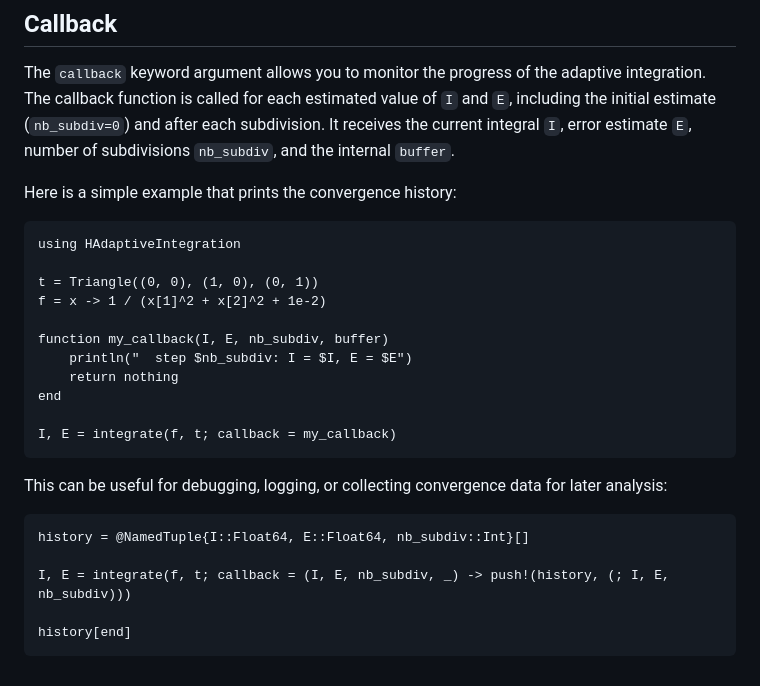
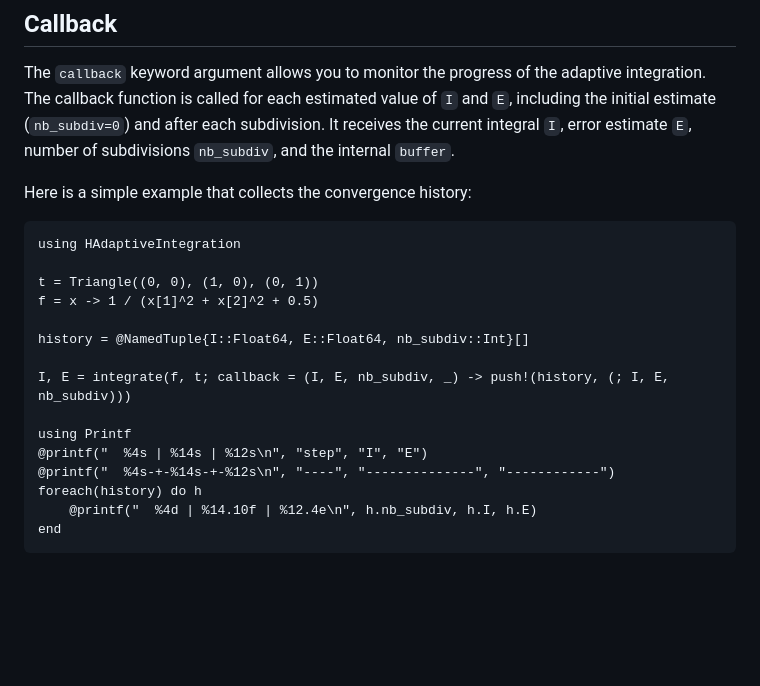
Before and after one commit to zmoitier/HAdaptiveIntegration.jl, a Markdown page: docs/src/advanced.md, the part around one of its changes. Rendered like a GitHub page; blank space fills up the shorter version.

Commit message:
improve docs for `callback`

````diff
--- a/docs/src/advanced.md
+++ b/docs/src/advanced.md
@@ -164,29 +164,22 @@ including the initial estimate (`nb_subdiv=0`) and after each subdivision. It re
 current integral `I`, error estimate `E`, number of subdivisions `nb_subdiv`, and the
 internal `buffer`.
 
-Here is a simple example that prints the convergence history:
+Here is a simple example that collects the convergence history:
 
 ```@example callback
 using HAdaptiveIntegration
 
 t = Triangle((0, 0), (1, 0), (0, 1))
-f = x -> 1 / (x[1]^2 + x[2]^2 + 1e-2)
+f = x -> 1 / (x[1]^2 + x[2]^2 + 0.5)
 
-function my_callback(I, E, nb_subdiv, buffer)
-    println("  step $nb_subdiv: I = $I, E = $E")
-    return nothing
-end
-
-I, E = integrate(f, t; callback = my_callback)
-```
-
-This can be useful for debugging, logging, or collecting convergence data for later
-analysis:
-
-```@example callback
 history = @NamedTuple{I::Float64, E::Float64, nb_subdiv::Int}[]
 
 I, E = integrate(f, t; callback = (I, E, nb_subdiv, _) -> push!(history, (; I, E, nb_subdiv)))
 
-history[end]
+using Printf
+@printf("  %4s | %14s | %12s\n", "step", "I", "E")
+@printf("  %4s-+-%14s-+-%12s\n", "----", "--------------", "------------")
+foreach(history) do h
+    @printf("  %4d | %14.10f | %12.4e\n", h.nb_subdiv, h.I, h.E)
+end
 ```
````
Also changed, not shown: other parts of docs/src/advanced.md (+5 -5 lines).
